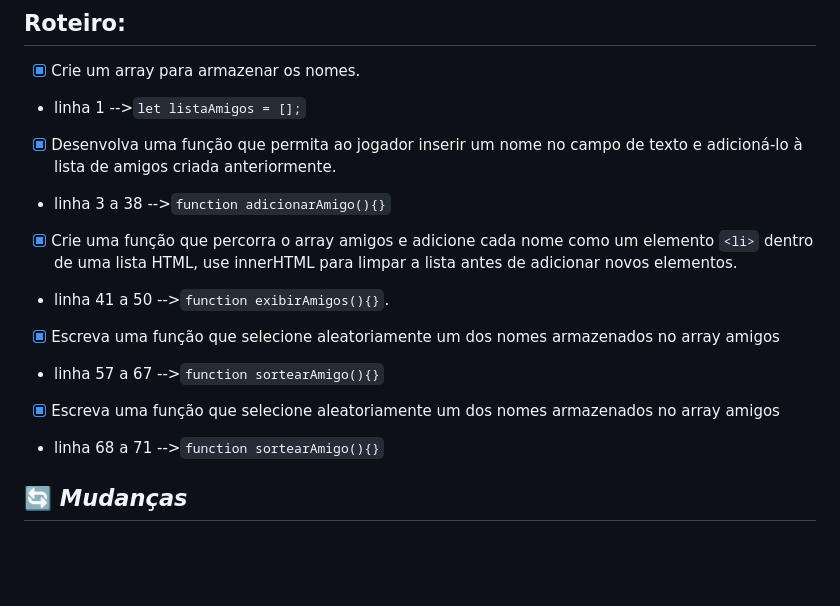
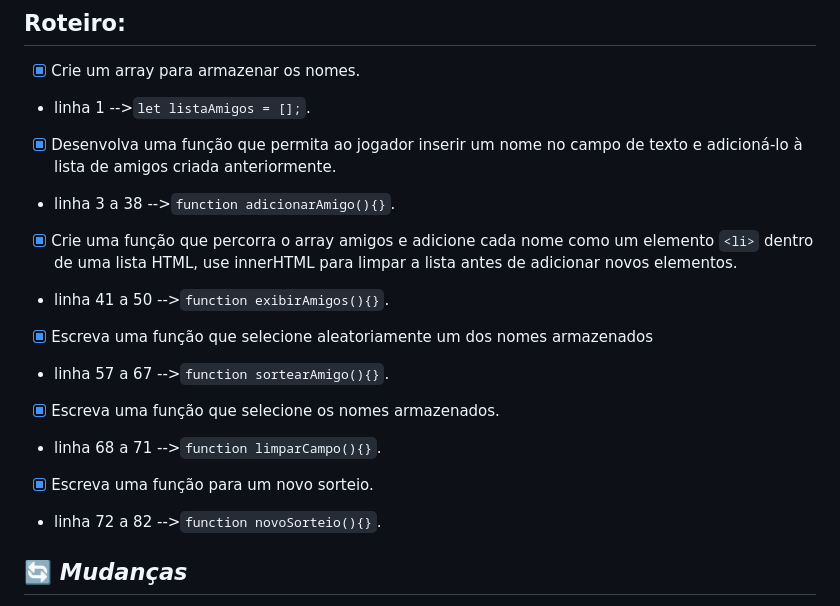
Before and after one commit to cesarol2022/Challenge_Amigo_Secreto_Alura_ONE_G8_BR, a Markdown page: README.md, the part around the change. Rendered like a GitHub page; blank space fills up the shorter version.

```diff
--- a/README.md
+++ b/README.md
@@ -15,15 +15,17 @@
 
 ## Roteiro:
 - [x] Crie um array para armazenar os nomes.
-- linha 1 -->`let listaAmigos = [];`
+- linha 1 -->`let listaAmigos = [];`.
 - [x] Desenvolva uma função que permita ao jogador inserir um nome no campo de texto e adicioná-lo à lista de amigos criada anteriormente.
-- linha 3 a 38 -->`function adicionarAmigo(){}`
+- linha 3 a 38 -->`function adicionarAmigo(){}`.
 - [x] Crie uma função que percorra o array amigos e adicione cada nome como um elemento `<li>` dentro de uma lista HTML, use innerHTML para limpar a lista antes de adicionar novos elementos.
 - linha 41 a 50 -->`function exibirAmigos(){}`.
-- [x] Escreva uma função que selecione aleatoriamente um dos nomes armazenados no array amigos
-- linha 57 a 67 -->`function sortearAmigo(){}`
-- [x] Escreva uma função que selecione aleatoriamente um dos nomes armazenados no array amigos
-- linha 68 a 71 -->`function sortearAmigo(){}`
+- [x] Escreva uma função que selecione aleatoriamente um dos nomes armazenados
+- linha 57 a 67 -->`function sortearAmigo(){}`.
+- [x] Escreva uma função que selecione os nomes armazenados.
+- linha 68 a 71 -->`function limparCampo(){}`.
+- [x] Escreva uma função para um novo sorteio.
+- linha 72 a 82 -->`function novoSorteio(){}`.
 
 
 
```
